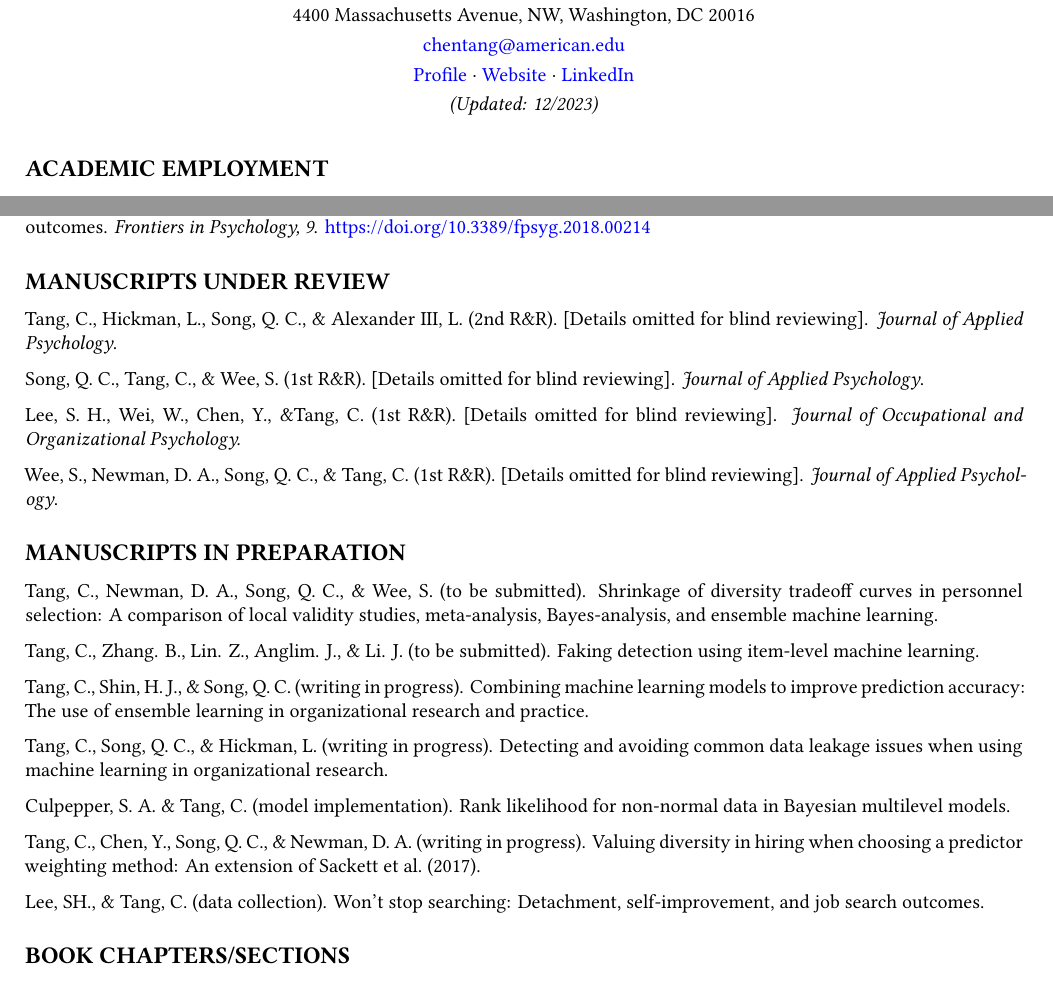
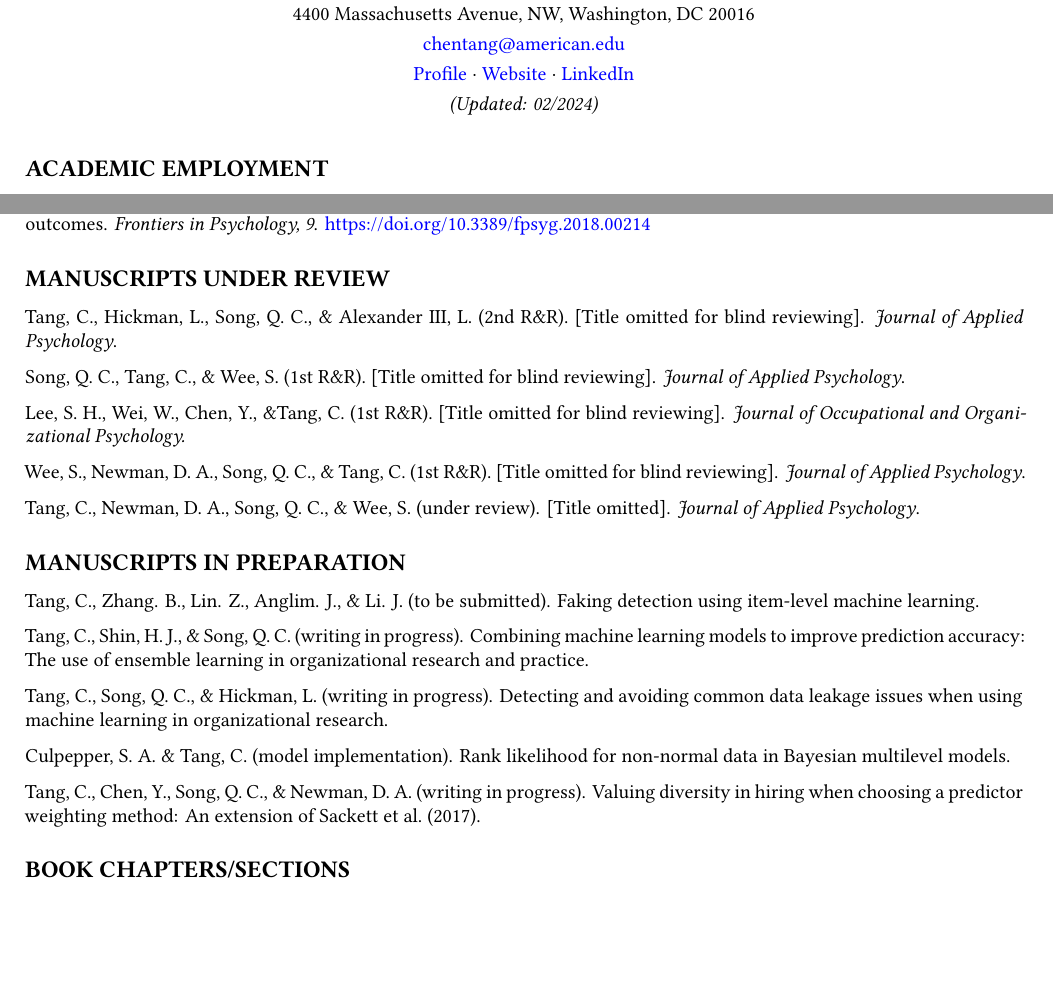
Before and after one commit to tangchen/website, a Quarto document (static/uploads/cv_chen_tang.qmd): two parts of pages 1 and 2 of 4 before the commit and two parts of pages 1 and 2 of 3 after it, joined at a grey line, cut so that both start at the same text, the shorter picture padded with empty space. The pictures show the output file static/uploads/cv_chen_tang.pdf that the author committed with the source.

Commit message:
updated CV

````diff
--- a/static/uploads/cv_chen_tang.qmd
+++ b/static/uploads/cv_chen_tang.qmd
@@ -3,10 +3,10 @@ format:
   pdf:
     documentclass: article
     geometry:
-      - top=20mm
+      - top=15mm
       - left=20mm
       - right=20mm
-      - bottom=20mm
+      - bottom=15mm
       - heightrounded
     fontfamily: libertinus
     colorlinks: true
@@ -30,7 +30,7 @@ Kogod School of Business, American University\\
 \href{https://tangc.net}{Website} ∙
 \href{https://www.linkedin.com/in/tangchen/}{LinkedIn}\\
 \vspace{3pt}
-\textit{(Updated: 12/2023)}
+\textit{(Updated: 02/2024)}
 \end{center}
 \vspace{5pt}
 ```
@@ -104,17 +104,17 @@ Yang, Y., Tang, C., Qu, X., Wang, C., & Denson, T. F. (2018). Group facial width
 
 ## **MANUSCRIPTS UNDER REVIEW**
 
-Tang, C., Hickman, L., Song, Q. C., & Alexander III, L. (2nd R&R). \[Details omitted for blind reviewing\]. *Journal of Applied Psychology*.
+Tang, C., Hickman, L., Song, Q. C., & Alexander III, L. (2nd R&R). \[Title omitted for blind reviewing\]. *Journal of Applied Psychology*.
 
-Song, Q. C., Tang, C., & Wee, S. (1st R&R). \[Details omitted for blind reviewing\]. *Journal of Applied Psychology*.
+Song, Q. C., Tang, C., & Wee, S. (1st R&R). \[Title omitted for blind reviewing\]. *Journal of Applied Psychology*.
 
-Lee, S. H., Wei, W., Chen, Y., &Tang, C. (1st R&R). \[Details omitted for blind reviewing\]. *Journal of Occupational and Organizational Psychology.*
+Lee, S. H., Wei, W., Chen, Y., &Tang, C. (1st R&R). \[Title omitted for blind reviewing\]. *Journal of Occupational and Organizational Psychology.*
 
-Wee, S., Newman, D. A., Song, Q. C., & Tang, C. (1st R&R). \[Details omitted for blind reviewing\]. *Journal of Applied Psychology*.
+Wee, S., Newman, D. A., Song, Q. C., & Tang, C. (1st R&R). \[Title omitted for blind reviewing\]. *Journal of Applied Psychology*.
+
+Tang, C., Newman, D. A., Song, Q. C., & Wee, S. (under review). \[Title omitted\]. *Journal of Applied Psychology*.
 
 ## **MANUSCRIPTS IN PREPARATION**
-
-Tang, C., Newman, D. A., Song, Q. C., & Wee, S. (to be submitted). Shrinkage of diversity tradeoff curves in personnel selection: A comparison of local validity studies, meta-analysis, Bayes-analysis, and ensemble machine learning.
 
 Tang, C., Zhang. B., Lin. Z., Anglim. J., & Li. J. (to be submitted). Faking detection using item-level machine learning.
 
@@ -125,8 +125,6 @@ Tang, C., Song, Q. C., & Hickman, L. (writing in progress). Detecting and avoidi
 Culpepper, S. A. & Tang, C. (model implementation). Rank likelihood for non-normal data in Bayesian multilevel models.
 
 Tang, C., Chen, Y., Song, Q. C., & Newman, D. A. (writing in progress). Valuing diversity in hiring when choosing a predictor weighting method: An extension of Sackett et al. (2017).
-
-Lee, SH., & Tang, C. (data collection). Won't stop searching: Detachment, self-improvement, and job search outcomes.
 
 ## **BOOK CHAPTERS/SECTIONS**
 
````
Also changed, not shown: static/uploads/cv_chen_tang.pdf.
